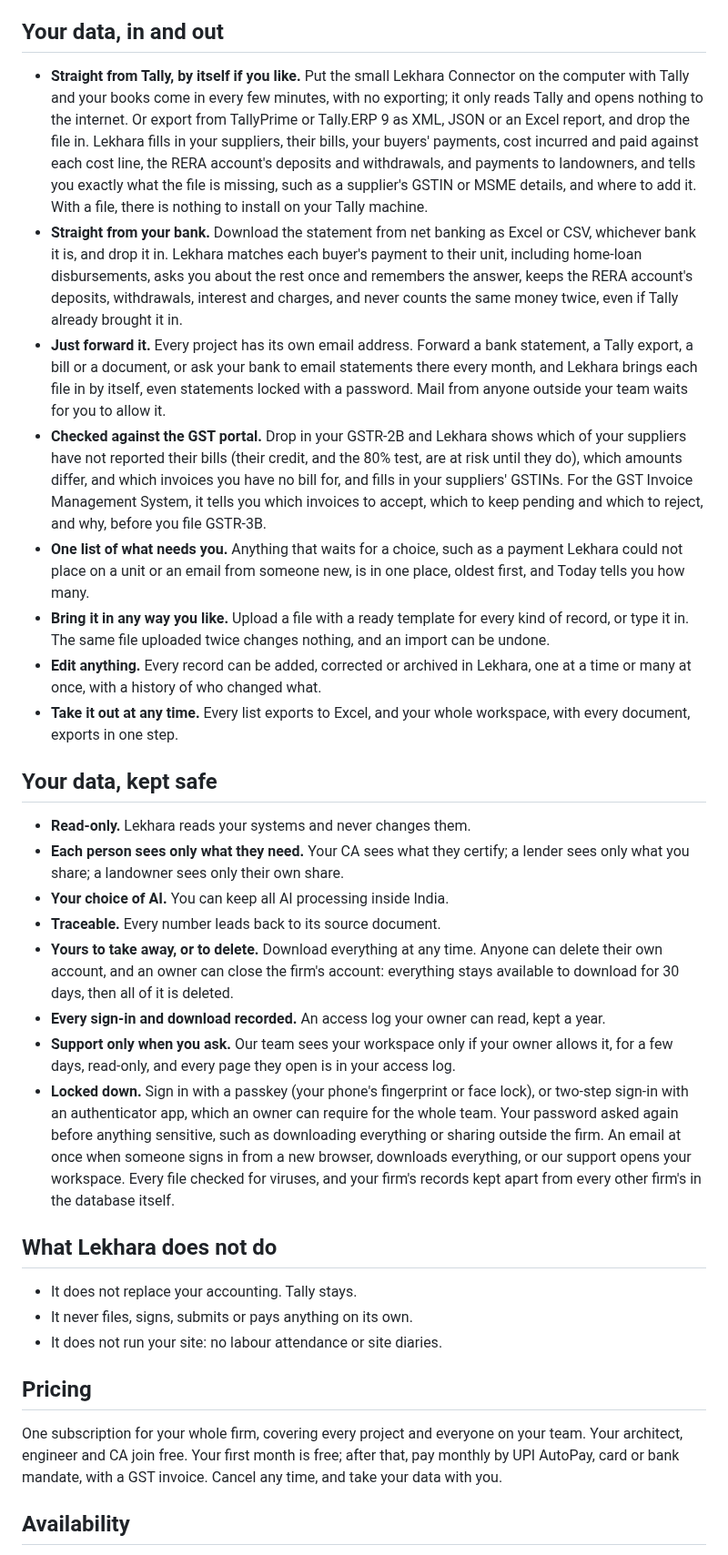
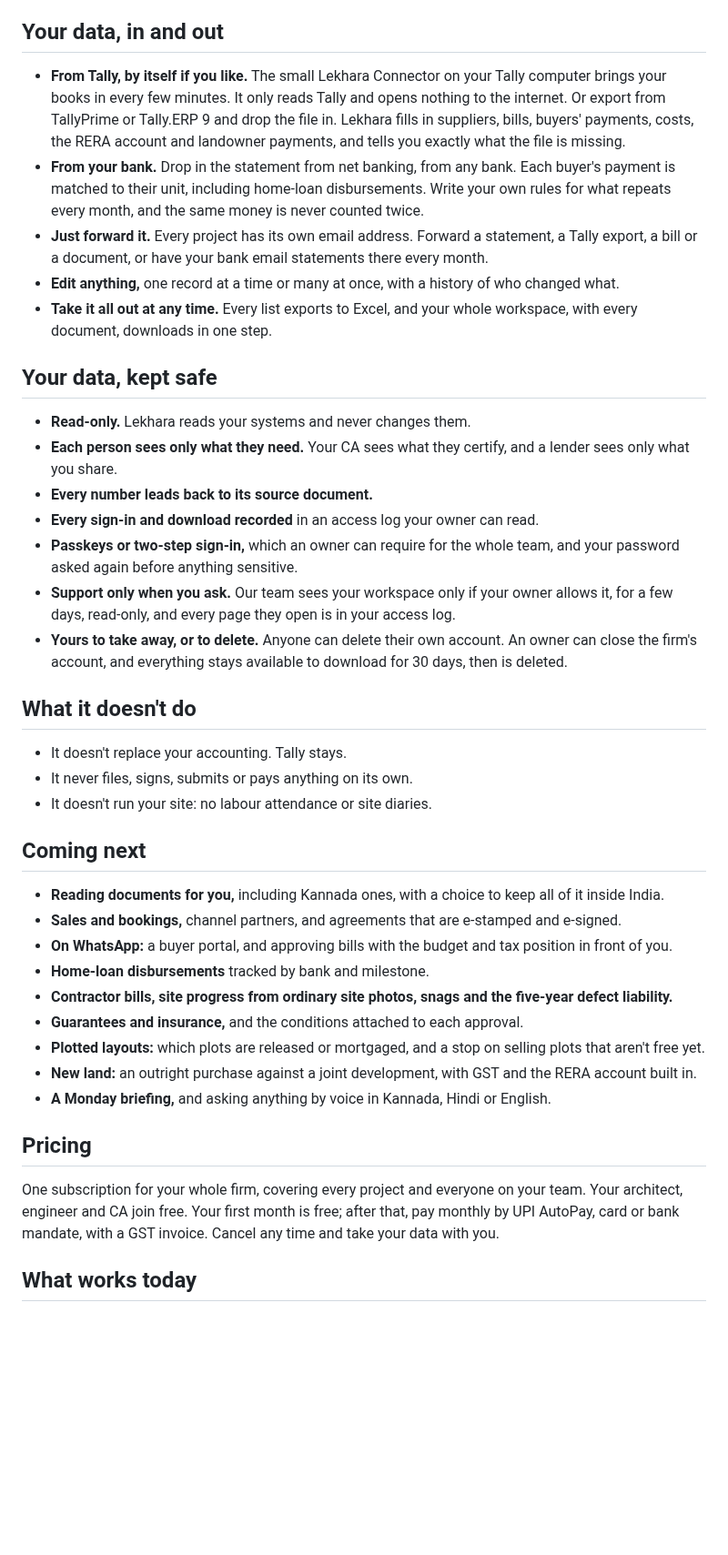
Before and after one commit to tfthushaar/lekhara, a Markdown page: README.md, the part around one of its changes. Shown at 91% size. GitHub-like rendering; blank space fills up the shorter version.

```diff
--- a/README.md
+++ b/README.md
@@ -80,35 +74,43 @@ Lekhara tells you what needs you today, in order of what matters most. Approve w
 
 ## Your data, in and out
 
-- **Straight from Tally, by itself if you like.** Put the small Lekhara Connector on the computer with Tally and your books come in every few minutes, with no exporting; it only reads Tally and opens nothing to the internet. Or export from TallyPrime or Tally.ERP 9 as XML, JSON or an Excel report, and drop the file in. Lekhara fills in your suppliers, their bills, your buyers' payments, cost incurred and paid against each cost line, the RERA account's deposits and withdrawals, and payments to landowners, and tells you exactly what the file is missing, such as a supplier's GSTIN or MSME details, and where to add it. With a file, there is nothing to install on your Tally machine.
-- **Straight from your bank.** Download the statement from net banking as Excel or CSV, whichever bank it is, and drop it in. Lekhara matches each buyer's payment to their unit, including home-loan disbursements, asks you about the rest once and remembers the answer, keeps the RERA account's deposits, withdrawals, interest and charges, and never counts the same money twice, even if Tally already brought it in.
-- **Just forward it.** Every project has its own email address. Forward a bank statement, a Tally export, a bill or a document, or ask your bank to email statements there every month, and Lekhara brings each file in by itself, even statements locked with a password. Mail from anyone outside your team waits for you to allow it.
-- **Checked against the GST portal.** Drop in your GSTR-2B and Lekhara shows which of your suppliers have not reported their bills (their credit, and the 80% test, are at risk until they do), which amounts differ, and which invoices you have no bill for, and fills in your suppliers' GSTINs. For the GST Invoice Management System, it tells you which invoices to accept, which to keep pending and which to reject, and why, before you file GSTR-3B.
-- **One list of what needs you.** Anything that waits for a choice, such as a payment Lekhara could not place on a unit or an email from someone new, is in one place, oldest first, and Today tells you how many.
-- **Bring it in any way you like.** Upload a file with a ready template for every kind of record, or type it in. The same file uploaded twice changes nothing, and an import can be undone.
-- **Edit anything.** Every record can be added, corrected or archived in Lekhara, one at a time or many at once, with a history of who changed what.
-- **Take it out at any time.** Every list exports to Excel, and your whole workspace, with every document, exports in one step.
+- **From Tally, by itself if you like.** The small Lekhara Connector on your Tally computer brings your books in every few minutes. It only reads Tally and opens nothing to the internet. Or export from TallyPrime or Tally.ERP 9 and drop the file in. Lekhara fills in suppliers, bills, buyers' payments, costs, the RERA account and landowner payments, and tells you exactly what the file is missing.
+- **From your bank.** Drop in the statement from net banking, from any bank. Each buyer's payment is matched to their unit, including home-loan disbursements. Write your own rules for what repeats every month, and the same money is never counted twice.
+- **Just forward it.** Every project has its own email address. Forward a statement, a Tally export, a bill or a document, or have your bank email statements there every month.
+- **Edit anything,** one record at a time or many at once, with a history of who changed what.
+- **Take it all out at any time.** Every list exports to Excel, and your whole workspace, with every document, downloads in one step.
 
 ## Your data, kept safe
 
 - **Read-only.** Lekhara reads your systems and never changes them.
-- **Each person sees only what they need.** Your CA sees what they certify; a lender sees only what you share; a landowner sees only their own share.
-- **Your choice of AI.** You can keep all AI processing inside India.
-- **Traceable.** Every number leads back to its source document.
-- **Yours to take away, or to delete.** Download everything at any time. Anyone can delete their own account, and an owner can close the firm's account: everything stays available to download for 30 days, then all of it is deleted.
-- **Every sign-in and download recorded.** An access log your owner can read, kept a year.
+- **Each person sees only what they need.** Your CA sees what they certify, and a lender sees only what you share.
+- **Every number leads back to its source document.**
+- **Every sign-in and download recorded** in an access log your owner can read.
+- **Passkeys or two-step sign-in,** which an owner can require for the whole team, and your password asked again before anything sensitive.
 - **Support only when you ask.** Our team sees your workspace only if your owner allows it, for a few days, read-only, and every page they open is in your access log.
-- **Locked down.** Sign in with a passkey (your phone's fingerprint or face lock), or two-step sign-in with an authenticator app, which an owner can require for the whole team. Your password asked again before anything sensitive, such as downloading everything or sharing outside the firm. An email at once when someone signs in from a new browser, downloads everything, or our support opens your workspace. Every file checked for viruses, and your firm's records kept apart from every other firm's in the database itself.
+- **Yours to take away, or to delete.** Anyone can delete their own account. An owner can close the firm's account, and everything stays available to download for 30 days, then is deleted.
 
-## What Lekhara does not do
+## What it doesn't do
 
-- It does not replace your accounting. Tally stays.
+- It doesn't replace your accounting. Tally stays.
 - It never files, signs, submits or pays anything on its own.
-- It does not run your site: no labour attendance or site diaries.
+- It doesn't run your site: no labour attendance or site diaries.
+
+## Coming next
+
+- **Reading documents for you,** including Kannada ones, with a choice to keep all of it inside India.
+- **Sales and bookings,** channel partners, and agreements that are e-stamped and e-signed.
+- **On WhatsApp:** a buyer portal, and approving bills with the budget and tax position in front of you.
+- **Home-loan disbursements** tracked by bank and milestone.
+- **Contractor bills, site progress from ordinary site photos, snags and the five-year defect liability.**
+- **Guarantees and insurance,** and the conditions attached to each approval.
+- **Plotted layouts:** which plots are released or mortgaged, and a stop on selling plots that aren't free yet.
+- **New land:** an outright purchase against a joint development, with GST and the RERA account built in.
+- **A Monday briefing,** and asking anything by voice in Kannada, Hindi or English.
 
 ## Pricing
 
-One subscription for your whole firm, covering every project and everyone on your team. Your architect, engineer and CA join free. Your first month is free; after that, pay monthly by UPI AutoPay, card or bank mandate, with a GST invoice. Cancel any time, and take your data with you.
+One subscription for your whole firm, covering every project and everyone on your team. Your architect, engineer and CA join free. Your first month is free; after that, pay monthly by UPI AutoPay, card or bank mandate, with a GST invoice. Cancel any time and take your data with you.
 
-## Availability
+## What works today
 
```
Also changed, not shown: other parts of README.md (+69 -56 lines), status.md (+5 -2 lines), media/lekhara.jpg (deleted), media/screen-handover.jpg (added), media/screen-krera.jpg (added), media/screen-rera-account.jpg (added), media/screen-today.jpg (added), 2 other files.
